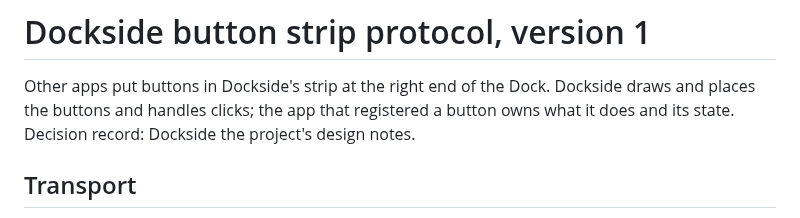
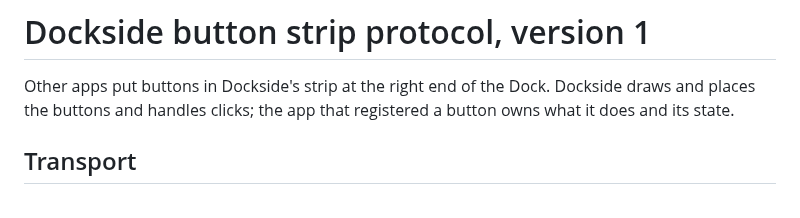
Before and after one commit to DHRlabs/dockside, a Markdown page: PROTOCOL.md, the part around the change. Rendered like a GitHub page.

```diff
--- a/PROTOCOL.md
+++ b/PROTOCOL.md
@@ -1,8 +1,7 @@
 # Dockside button strip protocol, version 1
 
 Other apps put buttons in Dockside's strip at the right end of the Dock. Dockside draws and places the buttons and
-handles clicks; the app that registered a button owns what it does and its state. Decision record: Dockside
-the project's design notes.
+handles clicks; the app that registered a button owns what it does and its state.
 
 ## Transport
 
```
Also changed, not shown: README.md (+94 -35 lines), docs/logo.png (added), docs/stats.png (added), docs/strip.png (added), docs/usage.png (added), 6 other files.
